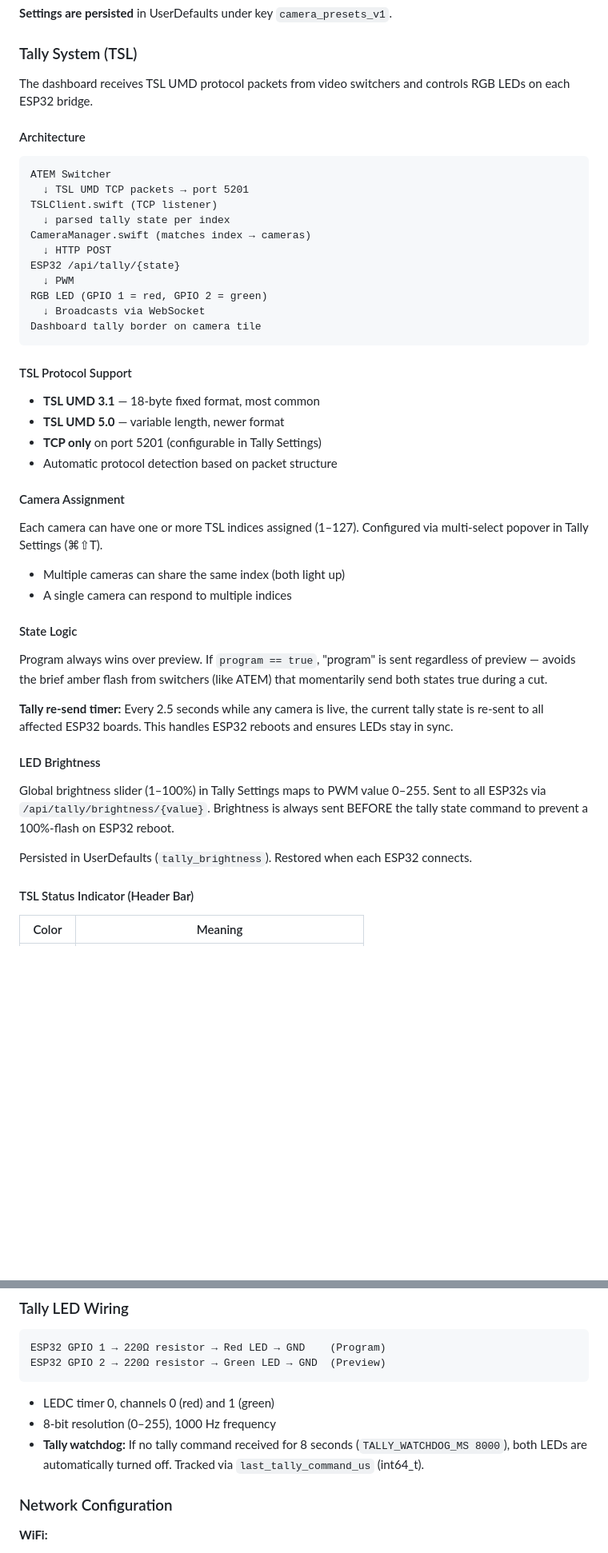
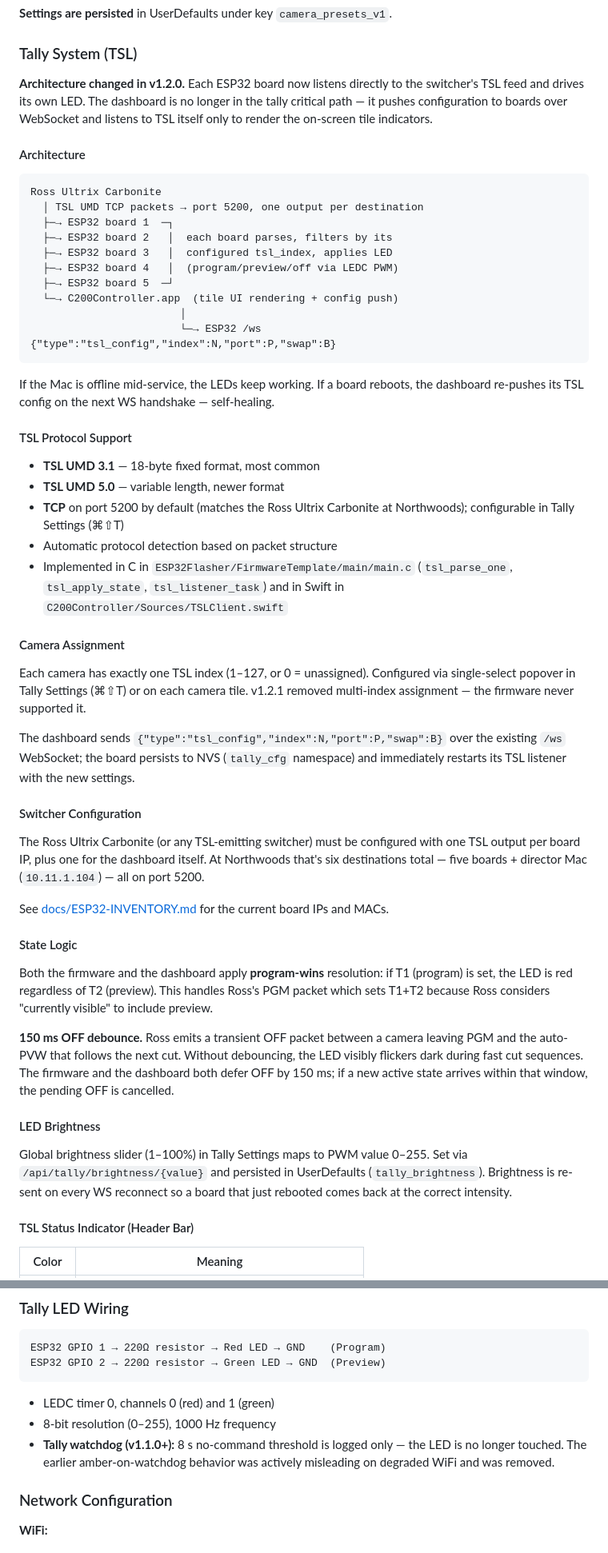
Before and after one commit to NorthwoodsCommunityChurch/c200-controller, a Markdown page: PROJECT-OVERVIEW.md, 2 parts joined by grey strips. Shown at 80% size. Rendered like a GitHub page; blank space fills up the shorter version.

````diff
--- a/PROJECT-OVERVIEW.md
+++ b/PROJECT-OVERVIEW.md
@@ -277,49 +277,54 @@ CameraPreset
 
 ### Tally System (TSL)
 
-The dashboard receives TSL UMD protocol packets from video switchers and controls RGB LEDs on each ESP32 bridge.
+**Architecture changed in v1.2.0.** Each ESP32 board now listens directly to the switcher's TSL feed and drives its own LED. The dashboard is no longer in the tally critical path — it pushes configuration to boards over WebSocket and listens to TSL itself only to render the on-screen tile indicators.
 
 #### Architecture
 
 ```
-ATEM Switcher
-  ↓ TSL UMD TCP packets → port 5201
-TSLClient.swift (TCP listener)
-  ↓ parsed tally state per index
-CameraManager.swift (matches index → cameras)
-  ↓ HTTP POST
-ESP32 /api/tally/{state}
-  ↓ PWM
-RGB LED (GPIO 1 = red, GPIO 2 = green)
-  ↓ Broadcasts via WebSocket
-Dashboard tally border on camera tile
+Ross Ultrix Carbonite
+  │ TSL UMD TCP packets → port 5200, one output per destination
+  ├─→ ESP32 board 1  ─┐
+  ├─→ ESP32 board 2   │  each board parses, filters by its
+  ├─→ ESP32 board 3   │  configured tsl_index, applies LED
+  ├─→ ESP32 board 4   │  (program/preview/off via LEDC PWM)
+  ├─→ ESP32 board 5  ─┘
+  └─→ C200Controller.app  (tile UI rendering + config push)
+                        │
+                        └─→ ESP32 /ws  {"type":"tsl_config","index":N,"port":P,"swap":B}
 ```
+
+If the Mac is offline mid-service, the LEDs keep working. If a board reboots, the dashboard re-pushes its TSL config on the next WS handshake — self-healing.
 
 #### TSL Protocol Support
 
 - **TSL UMD 3.1** — 18-byte fixed format, most common
 - **TSL UMD 5.0** — variable length, newer format
-- **TCP only** on port 5201 (configurable in Tally Settings)
+- **TCP** on port 5200 by default (matches the Ross Ultrix Carbonite at Northwoods); configurable in Tally Settings (⌘⇧T)
 - Automatic protocol detection based on packet structure
+- Implemented in C in `ESP32Flasher/FirmwareTemplate/main/main.c` (`tsl_parse_one`, `tsl_apply_state`, `tsl_listener_task`) and in Swift in `C200Controller/Sources/TSLClient.swift`
 
 #### Camera Assignment
 
-Each camera can have one or more TSL indices assigned (1–127). Configured via multi-select popover in Tally Settings (⌘⇧T).
+Each camera has exactly one TSL index (1–127, or 0 = unassigned). Configured via single-select popover in Tally Settings (⌘⇧T) or on each camera tile. v1.2.1 removed multi-index assignment — the firmware never supported it.
 
-- Multiple cameras can share the same index (both light up)
-- A single camera can respond to multiple indices
+The dashboard sends `{"type":"tsl_config","index":N,"port":P,"swap":B}` over the existing `/ws` WebSocket; the board persists to NVS (`tally_cfg` namespace) and immediately restarts its TSL listener with the new settings.
+
+#### Switcher Configuration
+
+The Ross Ultrix Carbonite (or any TSL-emitting switcher) must be configured with one TSL output per board IP, plus one for the dashboard itself. At Northwoods that's six destinations total — five boards + director Mac (`10.11.1.104`) — all on port 5200.
+
+See [docs/ESP32-INVENTORY.md](docs/ESP32-INVENTORY.md) for the current board IPs and MACs.
 
 #### State Logic
 
-Program always wins over preview. If `program == true`, "program" is sent regardless of preview — avoids the brief amber flash from switchers (like ATEM) that momentarily send both states true during a cut.
+Both the firmware and the dashboard apply **program-wins** resolution: if T1 (program) is set, the LED is red regardless of T2 (preview). This handles Ross's PGM packet which sets T1+T2 because Ross considers "currently visible" to include preview.
 
-**Tally re-send timer:** Every 2.5 seconds while any camera is live, the current tally state is re-sent to all affected ESP32 boards. This handles ESP32 reboots and ensures LEDs stay in sync.
+**150 ms OFF debounce.** Ross emits a transient OFF packet between a camera leaving PGM and the auto-PVW that follows the next cut. Without debouncing, the LED visibly flickers dark during fast cut sequences. The firmware and the dashboard both defer OFF by 150 ms; if a new active state arrives within that window, the pending OFF is cancelled.
 
 #### LED Brightness
 
-Global brightness slider (1–100%) in Tally Settings maps to PWM value 0–255. Sent to all ESP32s via `/api/tally/brightness/{value}`. Brightness is always sent BEFORE the tally state command to prevent a 100%-flash on ESP32 reboot.
-
-Persisted in UserDefaults (`tally_brightness`). Restored when each ESP32 connects.
+Global brightness slider (1–100%) in Tally Settings maps to PWM value 0–255. Set via `/api/tally/brightness/{value}` and persisted in UserDefaults (`tally_brightness`). Brightness is re-sent on every WS reconnect so a board that just rebooted comes back at the correct intensity.
 
 #### TSL Status Indicator (Header Bar)
 
@@ -504,7 +510,7 @@ ESP32 GPIO 2 → 220Ω resistor → Green LED → GND  (Preview)
 
 - LEDC timer 0, channels 0 (red) and 1 (green)
 - 8-bit resolution (0–255), 1000 Hz frequency
-- **Tally watchdog:** If no tally command received for 8 seconds (`TALLY_WATCHDOG_MS 8000`), both LEDs are automatically turned off. Tracked via `last_tally_command_us` (int64_t).
+- **Tally watchdog (v1.1.0+):** 8 s no-command threshold is logged only — the LED is no longer touched. The earlier amber-on-watchdog behavior was actively misleading on degraded WiFi and was removed.
 
 ### Network Configuration
 
````
Also changed, not shown: other parts of PROJECT-OVERVIEW.md (+17 -8 lines), docs/ESP32-INVENTORY.md (added, +92 -0 lines).
